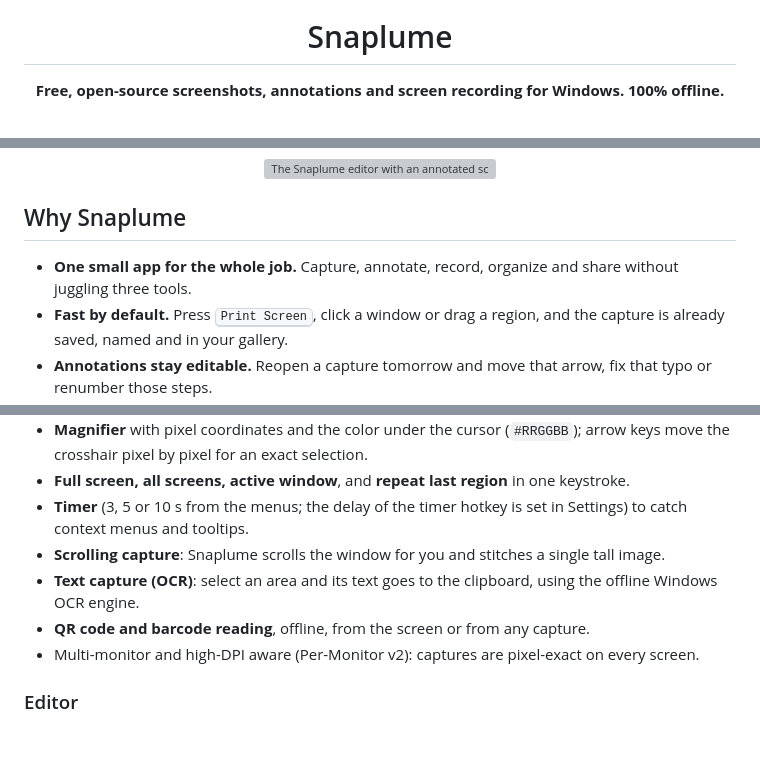
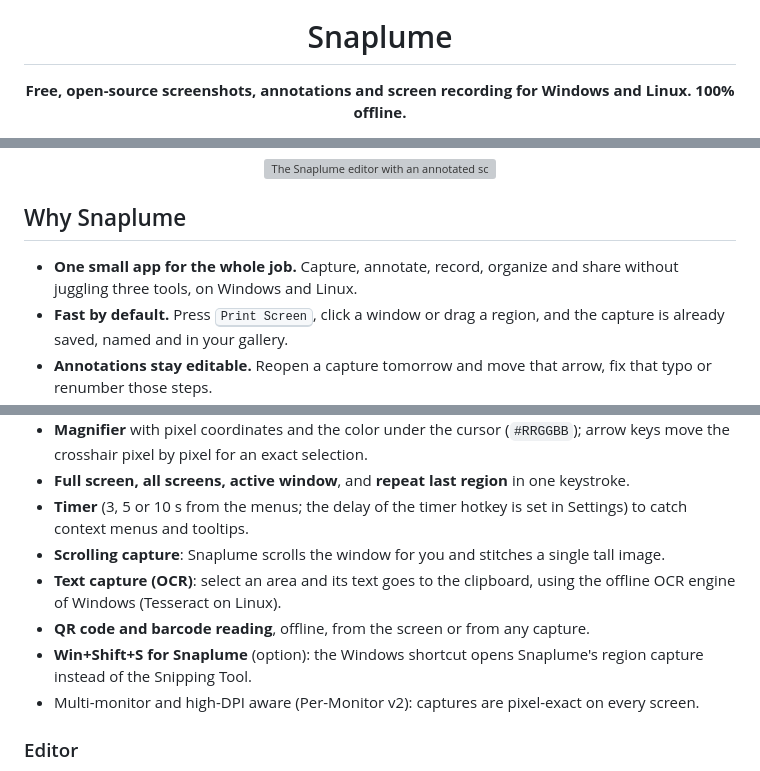
Before and after one commit to MrDDream/Snaplume, a Markdown page: README.md, 3 parts joined by grey strips. Drawn GitHub-style; blank space fills up the shorter version; grey boxes are pictures that could not be loaded.

```diff
--- a/README.md
+++ b/README.md
@@ -4,6 +4,6 @@
 
 # Snaplume
 
-**Free, open-source screenshots, annotations and screen recording for Windows. 100% offline.**
+**Free, open-source screenshots, annotations and screen recording for Windows and Linux. 100% offline.**
 
 [![License: MIT](https://img.shields.io/badge/license-MIT-7C3AED)](LICENSE)
@@ -22,7 +22,7 @@ English | [Français](README.fr.md)
 
 ## Why Snaplume
 
-- **One small app for the whole job.** Capture, annotate, record, organize and share without juggling three tools.
+- **One small app for the whole job.** Capture, annotate, record, organize and share without juggling three tools, on Windows and Linux.
 - **Fast by default.** Press <kbd>Print Screen</kbd>, click a window or drag a region, and the capture is already saved, named and in your gallery.
 - **Annotations stay editable.** Reopen a capture tomorrow and move that arrow, fix that typo or renumber those steps.
 - **Private by design.** No account, no cloud, no telemetry, no ads. Your screenshots never leave your PC.
@@ -37,8 +37,9 @@ English | [Français](README.fr.md)
 - **Full screen, all screens, active window**, and **repeat last region** in one keystroke.
 - **Timer** (3, 5 or 10 s from the menus; the delay of the timer hotkey is set in Settings) to catch context menus and tooltips.
 - **Scrolling capture**: Snaplume scrolls the window for you and stitches a single tall image.
-- **Text capture (OCR)**: select an area and its text goes to the clipboard, using the offline Windows OCR engine.
+- **Text capture (OCR)**: select an area and its text goes to the clipboard, using the offline OCR engine of Windows (Tesseract on Linux).
 - **QR code and barcode reading**, offline, from the screen or from any capture.
+- **Win+Shift+S for Snaplume** (option): the Windows shortcut opens Snaplume's region capture instead of the Snipping Tool.
 - Multi-monitor and high-DPI aware (Per-Monitor v2): captures are pixel-exact on every screen.
 
 ### Editor
```
Also changed, not shown: other parts of README.md (+37 -20 lines).
